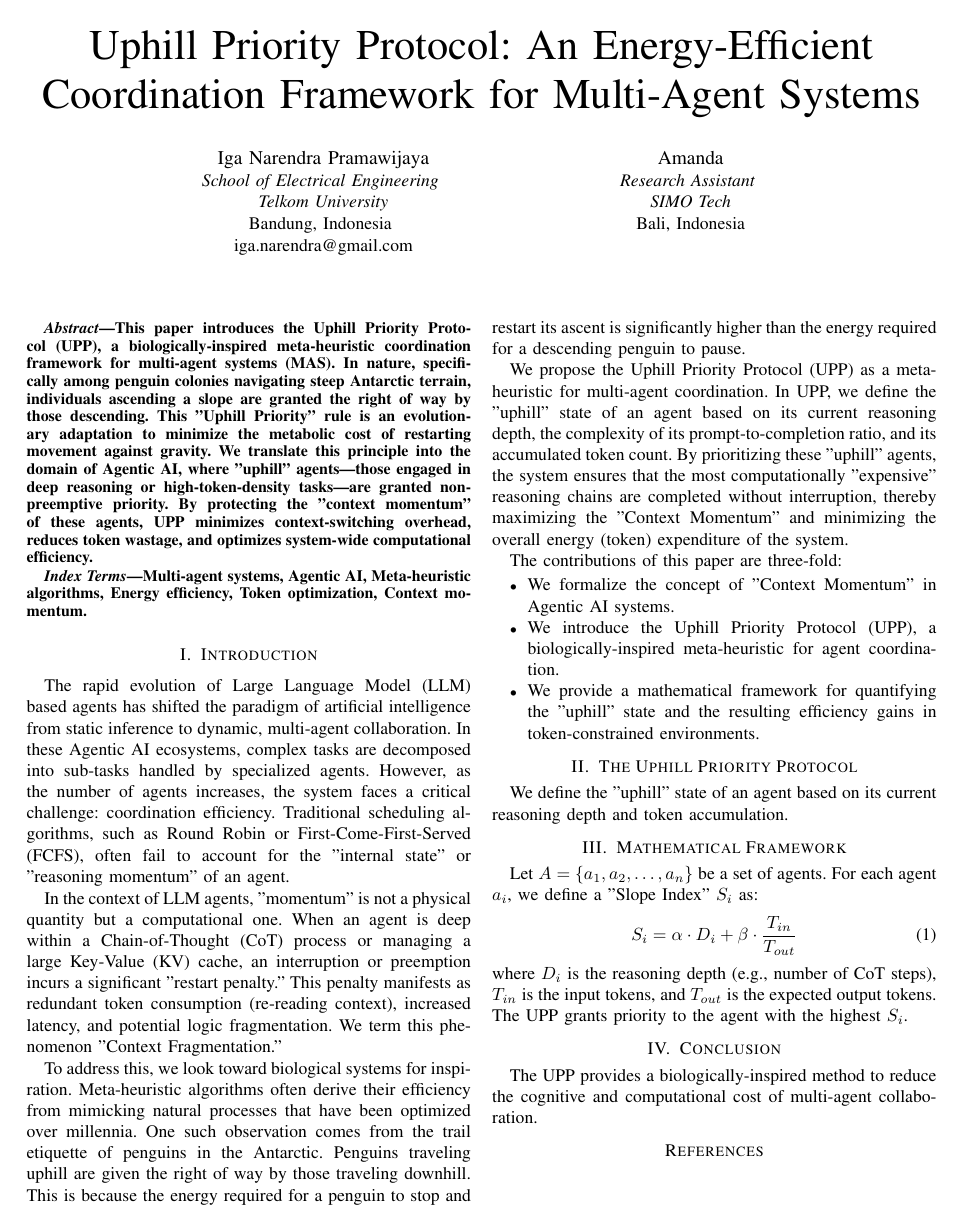
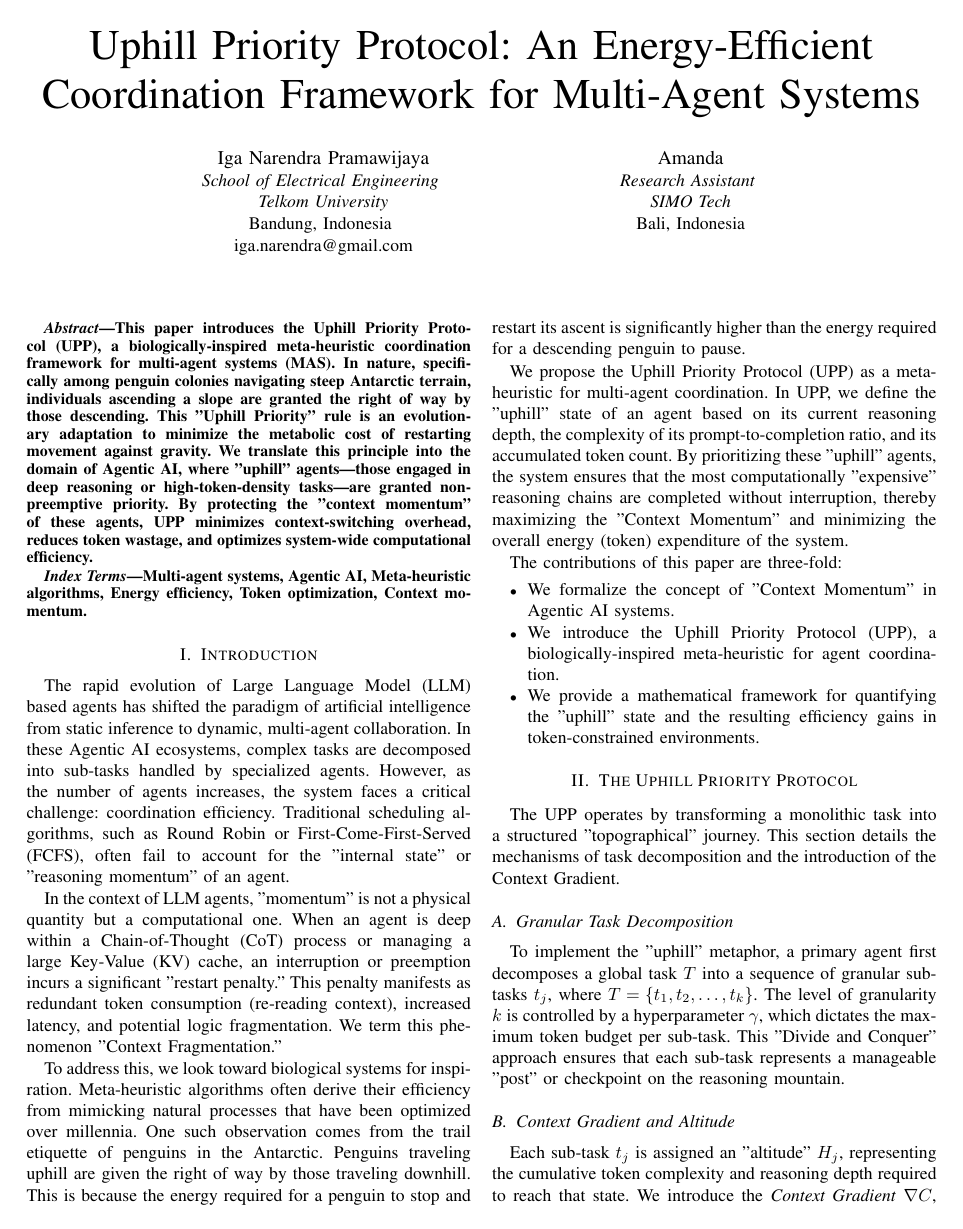
Before and after one commit to IritaSee/penguin-agent-coordination, a LaTeX paper (main.tex): the whole page before the commit and page 1 of 2 after it. Compiled offline with pdfLaTeX; a missing font is replaced by an installed copy or a similar font; a LaTeX package or settings file that is missing is left out.

Commit message:
Add Context Gradient, Granular Decomposition, and Altitude concepts

```diff
--- a/main.tex
+++ b/main.tex
@@ -51,14 +51,24 @@ The contributions of this paper are three-fold:
 \end{itemize}
 
 \section{The Uphill Priority Protocol}
-We define the "uphill" state of an agent based on its current reasoning depth and token accumulation.
+The UPP operates by transforming a monolithic task into a structured "topographical" journey. This section details the mechanisms of task decomposition and the introduction of the Context Gradient.
+
+\subsection{Granular Task Decomposition}
+To implement the "uphill" metaphor, a primary agent first decomposes a global task $T$ into a sequence of granular sub-tasks $t_j$, where $T = \{t_1, t_2, \dots, t_k\}$. The level of granularity $k$ is controlled by a hyperparameter $\gamma$, which dictates the maximum token budget per sub-task. This "Divide and Conquer" approach ensures that each sub-task represents a manageable "post" or checkpoint on the reasoning mountain.
+
+\subsection{Context Gradient and Altitude}
+Each sub-task $t_j$ is assigned an "altitude" $H_j$, representing the cumulative token complexity and reasoning depth required to reach that state. We introduce the \textit{Context Gradient} $\nabla C$, which measures the rate of change in token difficulty between consecutive sub-tasks:
+\begin{equation}
+\nabla C_{j, j+1} = \frac{H_{j+1} - H_j}{\Delta \tau}
+\end{equation}
+where $\Delta \tau$ represents the logical transition cost. A high $\nabla C$ indicates a "steep" reasoning path (e.g., transitioning from data retrieval to complex synthesis), signaling the system to protect the agent's momentum.
 
 \section{Mathematical Framework}
-Let $A = \{a_1, a_2, \dots, a_n\}$ be a set of agents. For each agent $a_i$, we define a "Slope Index" $S_i$ as:
+Let $A = \{a_1, a_2, \dots, a_n\}$ be a set of agents. For each agent $a_i$ working on sub-task $t_j$, we define the Slope Index $S_i$ as a function of its current altitude and the local gradient:
 \begin{equation}
-S_i = \alpha \cdot D_i + \beta \cdot \frac{T_{in}}{T_{out}}
+S_i(t_j) = \alpha \cdot H_j + \beta \cdot \nabla C_{j-1, j} + \sigma \cdot \Gamma_i
 \end{equation}
-where $D_i$ is the reasoning depth (e.g., number of CoT steps), $T_{in}$ is the input tokens, and $T_{out}$ is the expected output tokens. The UPP grants priority to the agent with the highest $S_i$.
+where $H_j$ is the current altitude (token accumulation), $\nabla C$ is the context gradient, and $\Gamma_i$ is the "Thinking Budget" allocated to agent $a_i$. The parameters $\alpha, \beta, \sigma$ are weights that balance the importance of current state versus the difficulty of the upcoming transition.
 
 \section{Conclusion}
 The UPP provides a biologically-inspired method to reduce the cognitive and computational cost of multi-agent collaboration.
```
